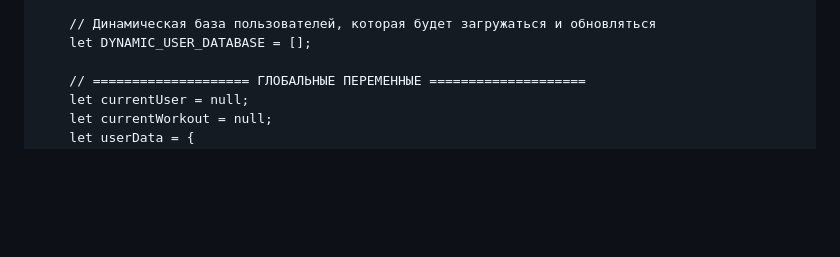
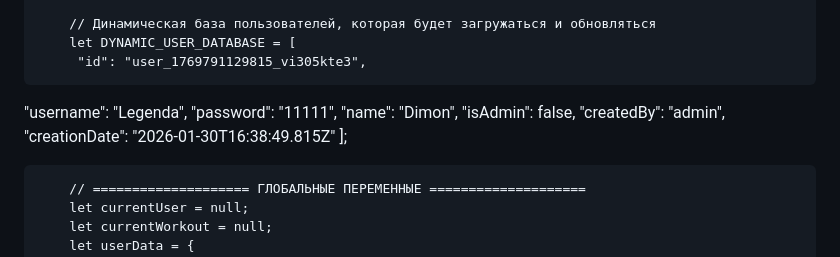
Before and after one commit to alekskoros09/The-BIG-guy, a Markdown page: README.md, the part around the change. Rendered like a GitHub page; blank space fills up the shorter version.

```diff
--- a/README.md
+++ b/README.md
@@ -1781,7 +1781,15 @@
         ];
 
         // Динамическая база пользователей, которая будет загружаться и обновляться
-        let DYNAMIC_USER_DATABASE = [];
+        let DYNAMIC_USER_DATABASE = [
+         "id": "user_1769791129815_vi305kte3",
+ "username": "Legenda",
+ "password": "11111",
+ "name": "Dimon",
+ "isAdmin": false,
+ "createdBy": "admin",
+ "creationDate": "2026-01-30T16:38:49.815Z"
+        ];
 
         // ==================== ГЛОБАЛЬНЫЕ ПЕРЕМЕННЫЕ ====================
         let currentUser = null;
```
